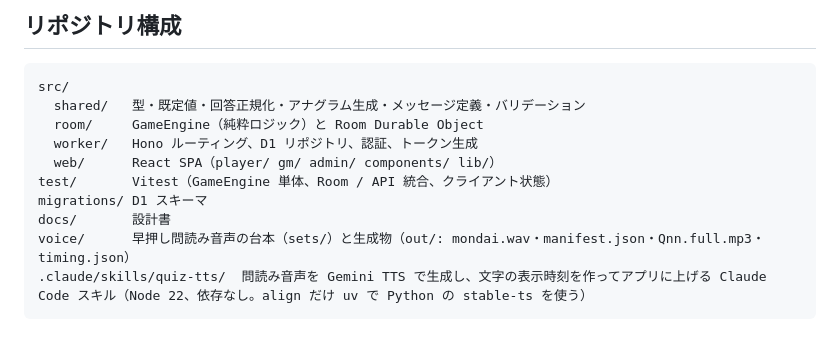
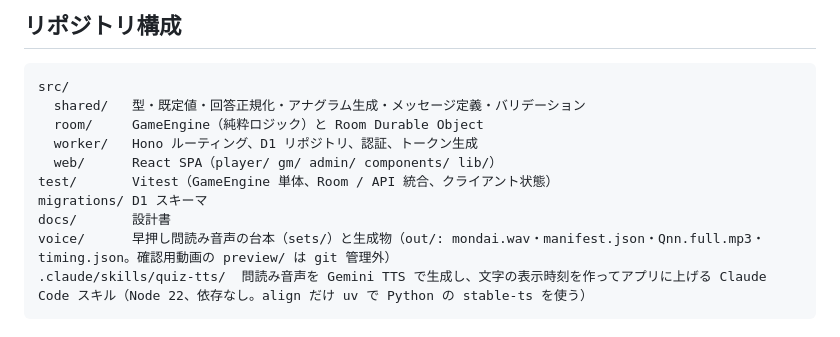
Before and after one commit to FukaseDaichi/QuizJam, a Markdown page: docs/overview.md, the part around the change. Rendered like a GitHub page.

Commit message:
docs: add the preview check step to the quiz-tts workflow
SKILL.md のワークフローの align と コミット・publish の間に「preview で確認用動画を作って見る（ユーザーにはこの動画を送る）」を足し、コマンド一覧・設定表（previewFont）・説明文のきっかけの言い回しを更新。README と overview にも preview を書く。

Co-Authored-By: Claude Opus 5.5 <noreply@anthropic.com>

````diff
--- a/docs/overview.md
+++ b/docs/overview.md
@@ -72,7 +72,7 @@ src/
 test/       Vitest（GameEngine 単体、Room / API 統合、クライアント状態）
 migrations/ D1 スキーマ
 docs/       設計書
-voice/      早押し問読み音声の台本（sets/）と生成物（out/: mondai.wav・manifest.json・Qnn.full.mp3・timing.json）
+voice/      早押し問読み音声の台本（sets/）と生成物（out/: mondai.wav・manifest.json・Qnn.full.mp3・timing.json。確認用動画の preview/ は git 管理外）
 .claude/skills/quiz-tts/  問読み音声を Gemini TTS で生成し、文字の表示時刻を作ってアプリに上げる Claude Code スキル（Node 22、依存なし。align だけ uv で Python の stable-ts を使う）
 ```
 
````
Also changed, not shown: README.md (+1 -0 lines), 1 other file.
